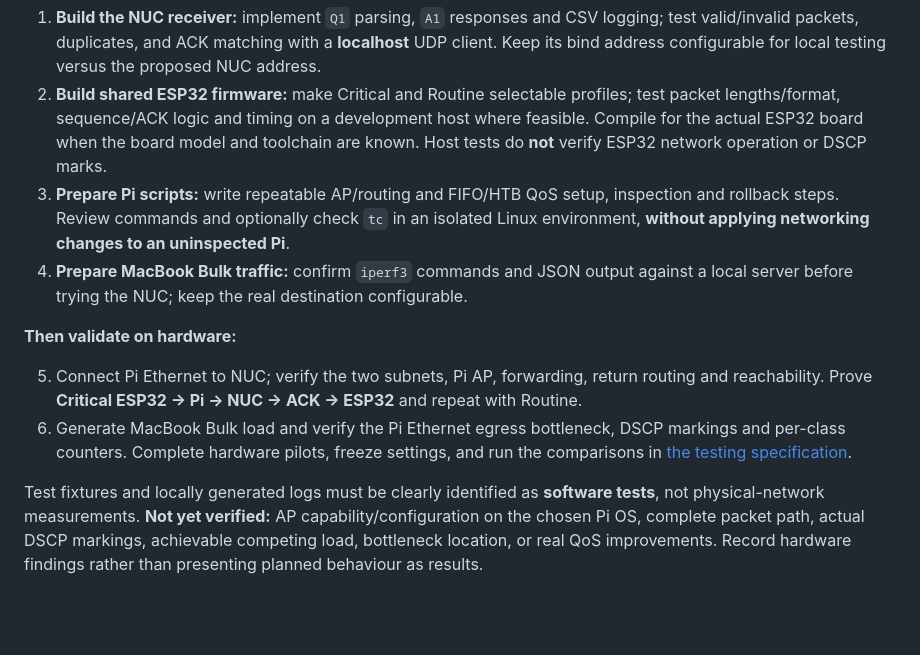
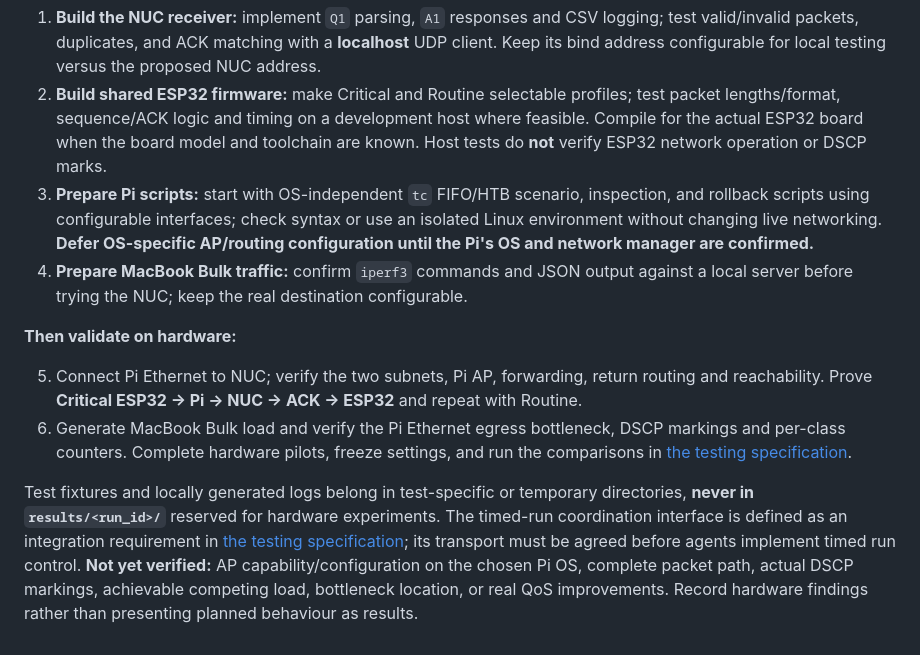
Before and after one commit to lumigoh/adaptive-qos-iot, a Markdown page: docs/architecture.md, the part around the change. Drawn GitHub-style; blank space fills up the shorter version.

Commit message:
docs: address QC findings in docs/architecture.md

```diff
--- a/docs/architecture.md
+++ b/docs/architecture.md
@@ -138,7 +138,7 @@ The planned fixed-QoS approach uses Hierarchical Token Bucket (`HTB`) classes an
 
 1. **Build the NUC receiver:** implement `Q1` parsing, `A1` responses and CSV logging; test valid/invalid packets, duplicates, and ACK matching with a **localhost** UDP client. Keep its bind address configurable for local testing versus the proposed NUC address.
 2. **Build shared ESP32 firmware:** make Critical and Routine selectable profiles; test packet lengths/format, sequence/ACK logic and timing on a development host where feasible. Compile for the actual ESP32 board when the board model and toolchain are known. Host tests do **not** verify ESP32 network operation or DSCP marks.
-3. **Prepare Pi scripts:** write repeatable AP/routing and FIFO/HTB QoS setup, inspection and rollback steps. Review commands and optionally check `tc` in an isolated Linux environment, **without applying networking changes to an uninspected Pi**.
+3. **Prepare Pi scripts:** start with OS-independent `tc` FIFO/HTB scenario, inspection, and rollback scripts using configurable interfaces; check syntax or use an isolated Linux environment without changing live networking. **Defer OS-specific AP/routing configuration until the Pi's OS and network manager are confirmed.**
 4. **Prepare MacBook Bulk traffic:** confirm `iperf3` commands and JSON output against a local server before trying the NUC; keep the real destination configurable.
 
 **Then validate on hardware:**
@@ -146,5 +146,5 @@ The planned fixed-QoS approach uses Hierarchical Token Bucket (`HTB`) classes an
 5. Connect Pi Ethernet to NUC; verify the two subnets, Pi AP, forwarding, return routing and reachability. Prove **Critical ESP32 → Pi → NUC → ACK → ESP32** and repeat with Routine.
 6. Generate MacBook Bulk load and verify the Pi Ethernet egress bottleneck, DSCP markings and per-class counters. Complete hardware pilots, freeze settings, and run the comparisons in [the testing specification](testing.md).
 
-Test fixtures and locally generated logs must be clearly identified as **software tests**, not physical-network measurements.
+Test fixtures and locally generated logs belong in test-specific or temporary directories, **never in `results/<run_id>/`** reserved for hardware experiments. The timed-run coordination interface is defined as an integration requirement in [the testing specification](testing.md#run-coordination-contract); its transport must be agreed before agents implement timed run control.
 **Not yet verified:** AP capability/configuration on the chosen Pi OS, complete packet path, actual DSCP markings, achievable competing load, bottleneck location, or real QoS improvements. Record hardware findings rather than presenting planned behaviour as results.
```
